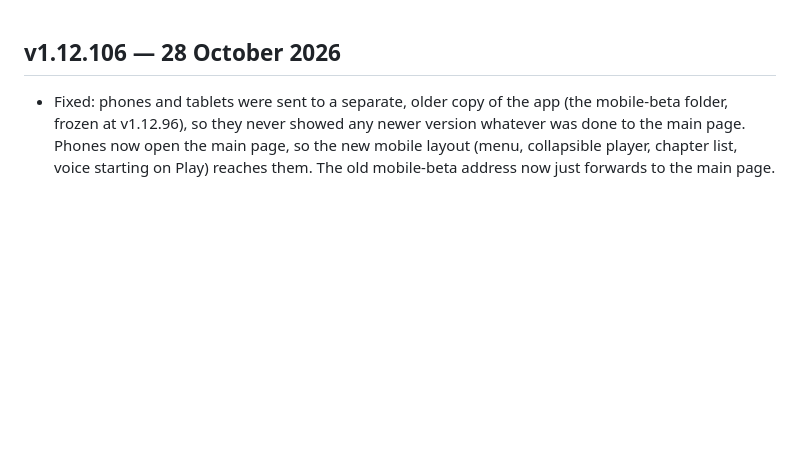
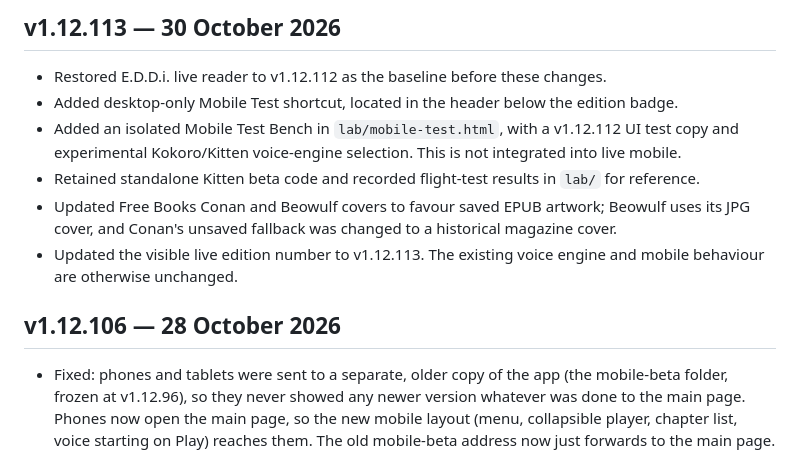
Before and after one commit to gunpowderstudios/book-reader, a Markdown page: CHANGELOG.md, the part around the change. GitHub-like rendering; blank space fills up the shorter version.

Commit message:
Record v1.12.113 desktop test and cover changes

```diff
--- a/CHANGELOG.md
+++ b/CHANGELOG.md
@@ -1,3 +1,12 @@
+## v1.12.113 — 30 October 2026
+
+- Restored E.D.D.i. live reader to v1.12.112 as the baseline before these changes.
+- Added desktop-only Mobile Test shortcut, located in the header below the edition badge.
+- Added an isolated Mobile Test Bench in `lab/mobile-test.html`, with a v1.12.112 UI test copy and experimental Kokoro/Kitten voice-engine selection. This is not integrated into live mobile.
+- Retained standalone Kitten beta code and recorded flight-test results in `lab/` for reference.
+- Updated Free Books Conan and Beowulf covers to favour saved EPUB artwork; Beowulf uses its JPG cover, and Conan's unsaved fallback was changed to a historical magazine cover.
+- Updated the visible live edition number to v1.12.113. The existing voice engine and mobile behaviour are otherwise unchanged.
+
 ## v1.12.106 — 28 October 2026
 
 - Fixed: phones and tablets were sent to a separate, older copy of the app (the mobile-beta folder, frozen at v1.12.96), so they never showed any newer version whatever was done to the main page. Phones now open the main page, so the new mobile layout (menu, collapsible player, chapter list, voice starting on Play) reaches them. The old mobile-beta address now just forwards to the main page. No saved books, progress or voices are touched.
```
